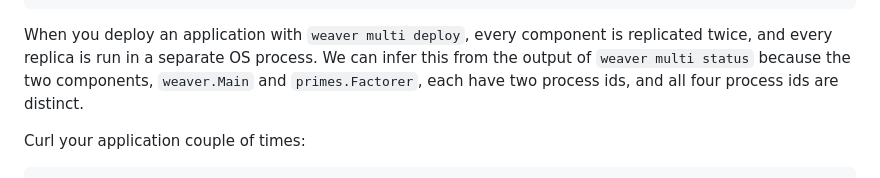
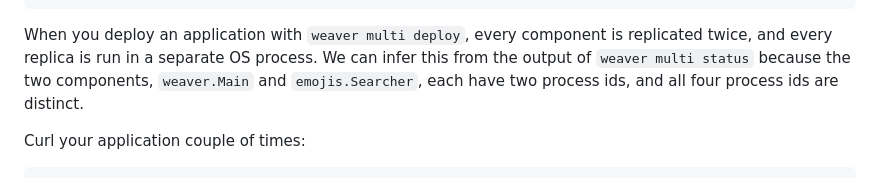
Before and after one commit to ServiceWeaver/workshops, a Markdown page: 06/README.md, the part around the change. Drawn GitHub-style.

Commit message:
changed name of component in part 6

```diff
--- a/06/README.md
+++ b/06/README.md
@@ -57,7 +57,7 @@ $ weaver multi status
 When you deploy an application with `weaver multi deploy`, every component is
 replicated twice, and every replica is run in a separate OS process. We can
 infer this from the output of `weaver multi status` because the two components,
-`weaver.Main` and `primes.Factorer`, each have two process ids, and all four
+`weaver.Main` and `emojis.Searcher`, each have two process ids, and all four
 process ids are distinct.
 
 Curl your application couple of times:
```
